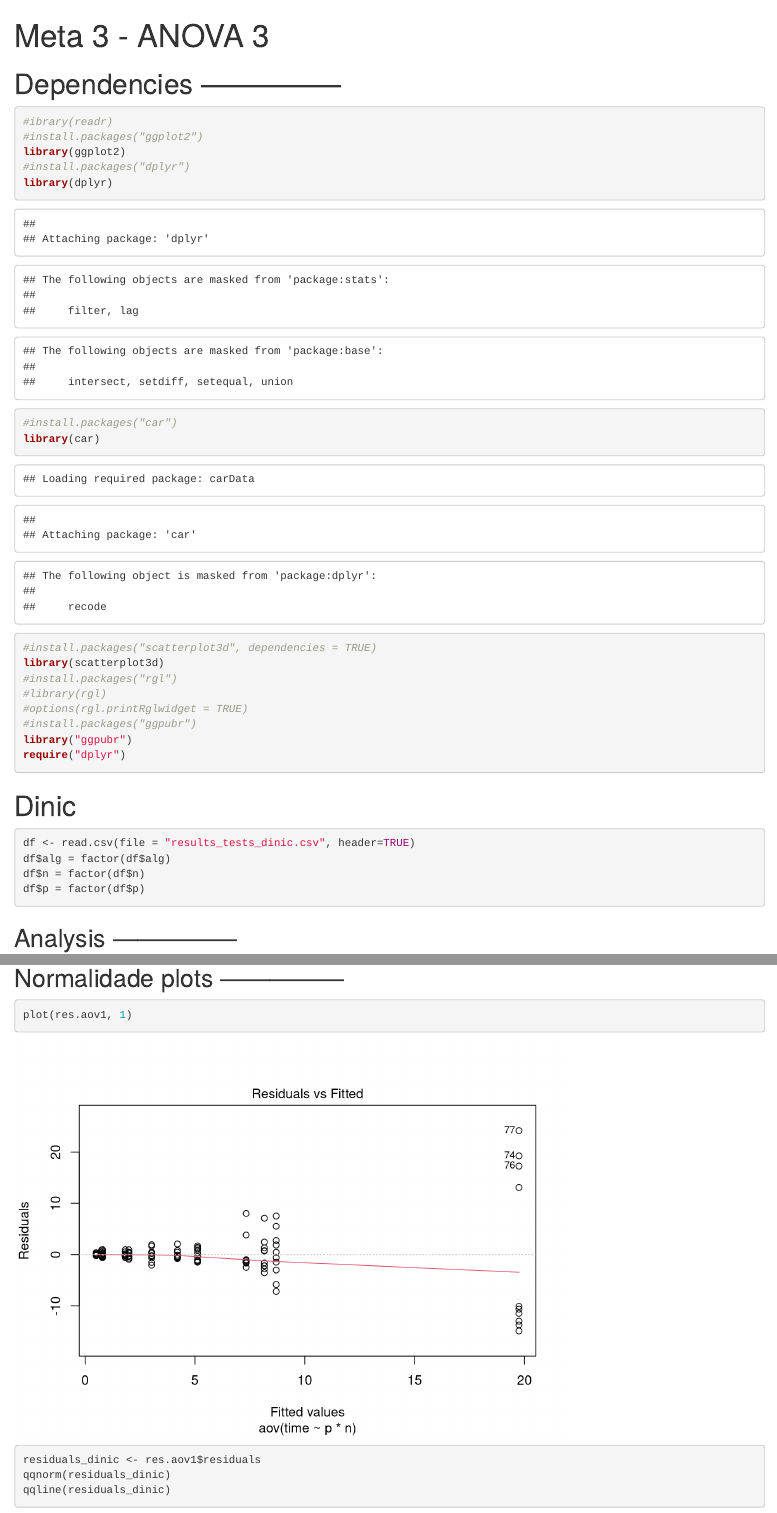
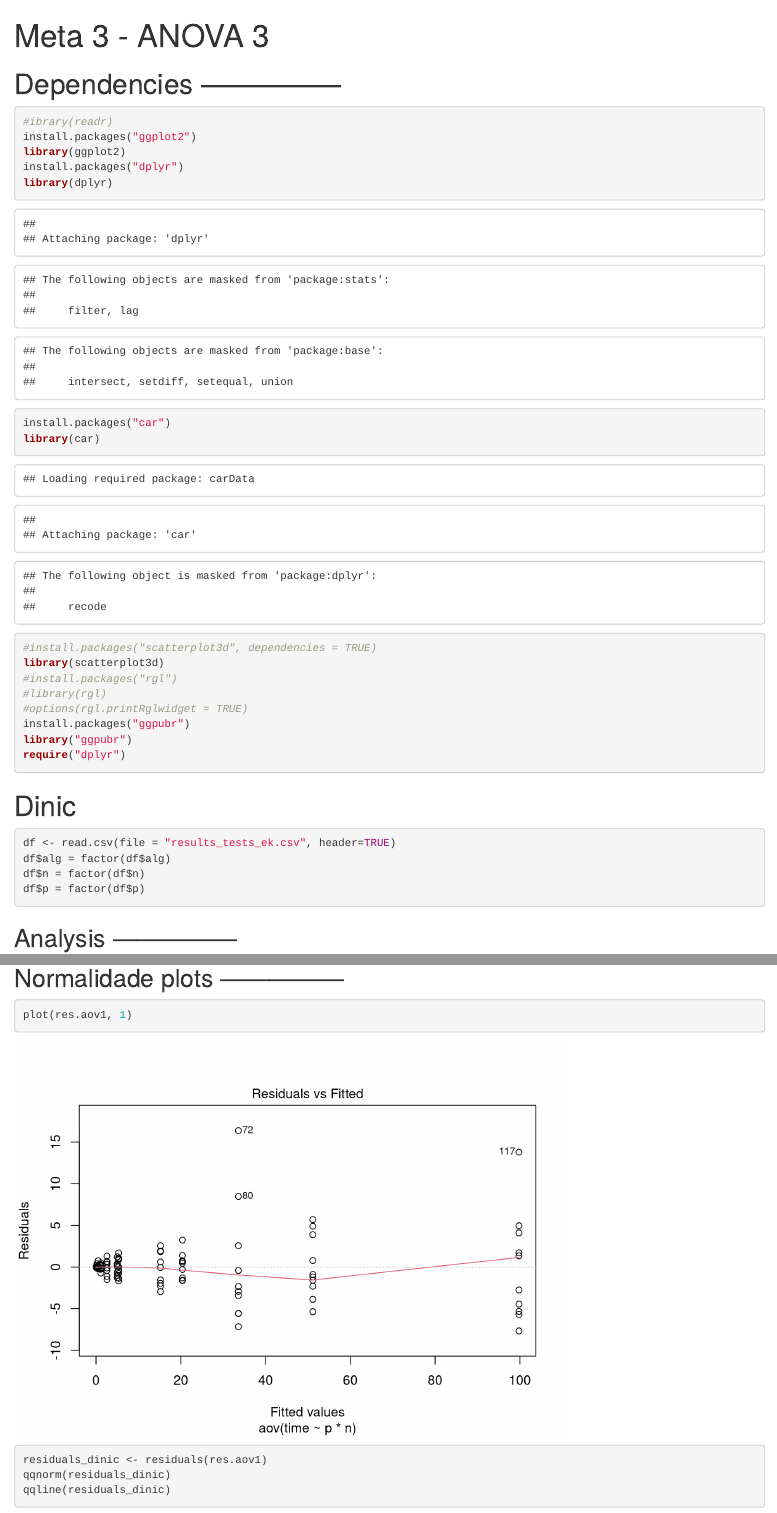
Before and after one commit to goncalonsp/mei-2022-2023, an R Markdown document (Meta3_v2.Rmd): the page in a window 1100 px wide, from its top, and a second part further down, joined at a grey line. Rendered offline with R 4.5, knitr and Pandoc, with nearby package versions; code that draws random numbers runs with fixed seeds of ours.

Commit message:
Add files via upload

````diff
--- a/Meta3_v2.Rmd
+++ b/Meta3_v2.Rmd
@@ -12,18 +12,18 @@ output:
 
 ```{r Libraries}
 #ibrary(readr)
-#install.packages("ggplot2")
+install.packages("ggplot2")
 library(ggplot2)
-#install.packages("dplyr")
+install.packages("dplyr")
 library(dplyr)
-#install.packages("car")
+install.packages("car")
 library(car)
 #install.packages("scatterplot3d", dependencies = TRUE)
 library(scatterplot3d)
 #install.packages("rgl")
 #library(rgl)
 #options(rgl.printRglwidget = TRUE)
-#install.packages("ggpubr")
+install.packages("ggpubr")
 library("ggpubr")
 require("dplyr")
 ```
@@ -31,7 +31,7 @@ require("dplyr")
 # Dinic
 
 ```{r Load data set}
-df <- read.csv(file = "results_tests_dinic.csv", header=TRUE)
+df <- read.csv(file = "results_tests_ek.csv", header=TRUE)
 df$alg = factor(df$alg)
 df$n = factor(df$n)
 df$p = factor(df$p)
@@ -78,7 +78,7 @@ summary(res.aov1)
 
 ```{r Normalidade dos plots}
 plot(res.aov1, 1)
-residuals_dinic <- res.aov1$residuals
+residuals_dinic <- residuals(res.aov1)
 qqnorm(residuals_dinic)
 qqline(residuals_dinic)
 
````
Also changed, not shown: Meta3_v2.Rmd (17 more changed lines).
